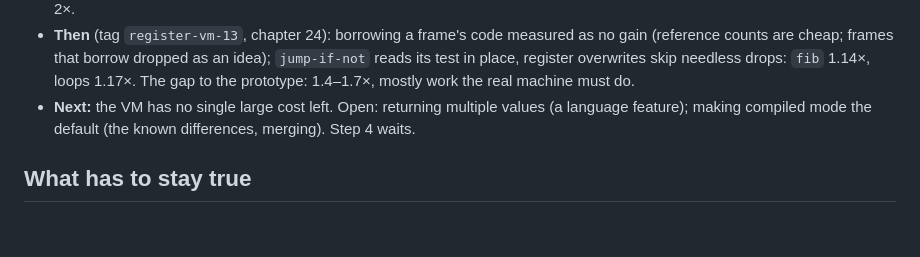
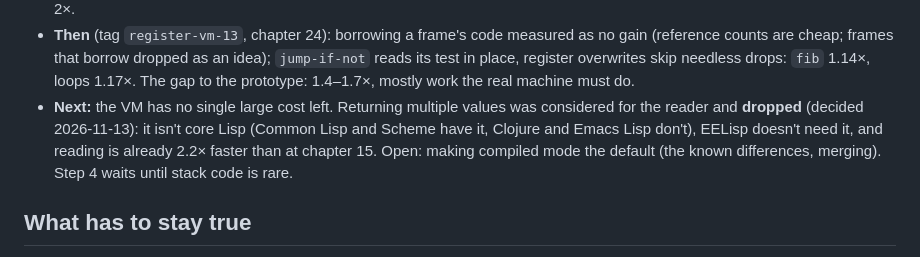
Before and after one commit to santacroce-tech/eelisp-rs, a Markdown page: docs/plans/register-vm.md, the part around the change. Rendered like a GitHub page; blank space fills up the shorter version.

Commit message:
Plan: returning multiple values dropped
Considered only to save the reader a list per token; not core Lisp,
not needed, and not worth a language change.

Co-Authored-By: Claude Opus 5.5 <noreply@anthropic.com>
Claude-Session: https://claude.ai/code/session_014rNAWsnyu5TMiYRMHXMiLx

```diff
--- a/docs/plans/register-vm.md
+++ b/docs/plans/register-vm.md
@@ -117,8 +117,11 @@ Each step is a commit (or several) on this branch, measured with `scripts/ab.sh`
   (reference counts are cheap; frames that borrow dropped as an idea); `jump-if-not` reads its
   test in place, register overwrites skip needless drops: `fib` 1.14×, loops 1.17×. The gap to
   the prototype: 1.4–1.7×, mostly work the real machine must do.
-- **Next:** the VM has no single large cost left. Open: returning multiple values (a language
-  feature); making compiled mode the default (the known differences, merging). Step 4 waits.
+- **Next:** the VM has no single large cost left. Returning multiple values was considered for
+  the reader and **dropped** (decided 2026-11-13): it isn't core Lisp (Common Lisp and Scheme have
+  it, Clojure and Emacs Lisp don't), EELisp doesn't need it, and reading is already 2.2× faster
+  than at chapter 15. Open: making compiled mode the default (the known differences, merging).
+  Step 4 waits until stack code is rare.
 
 ## What has to stay true
 
```
